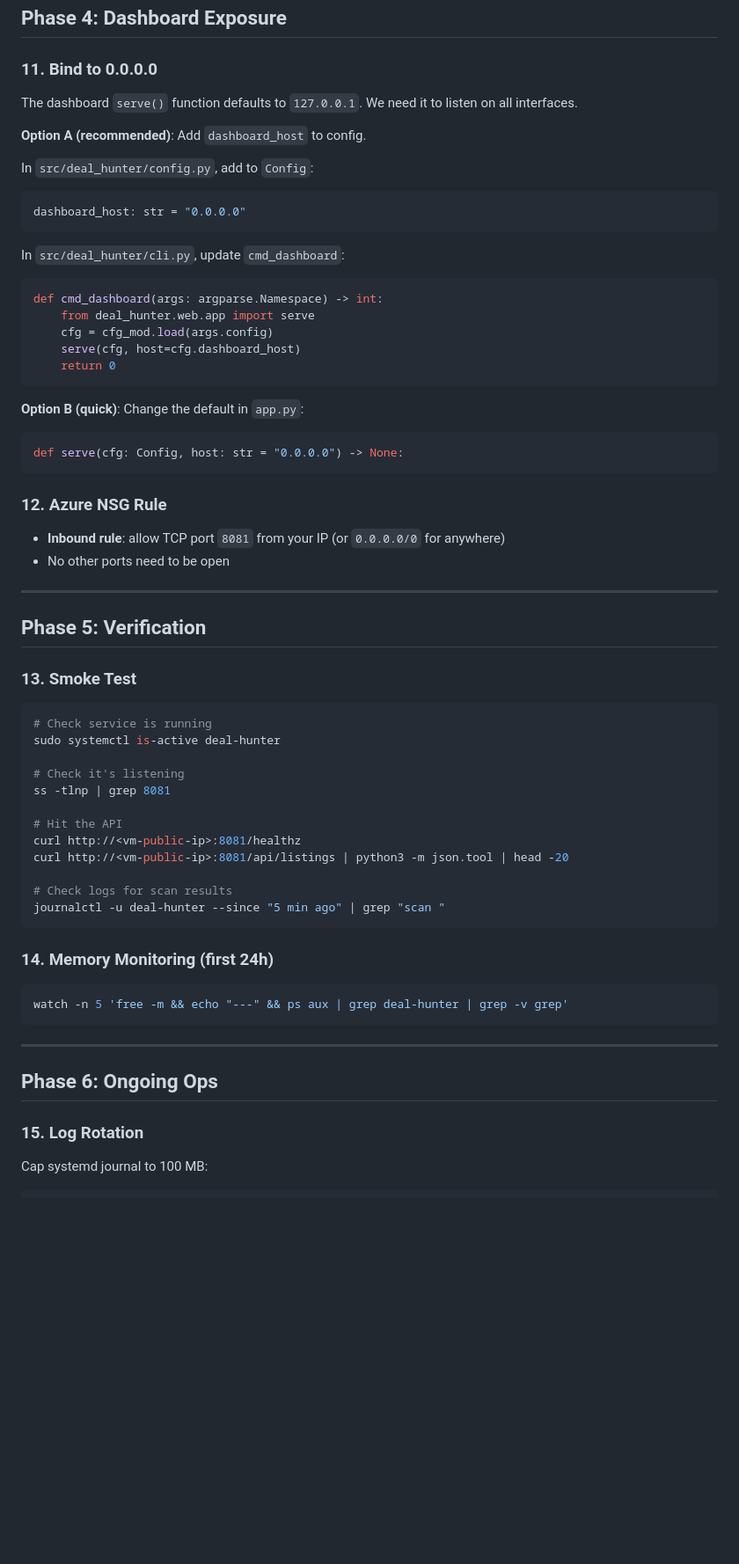
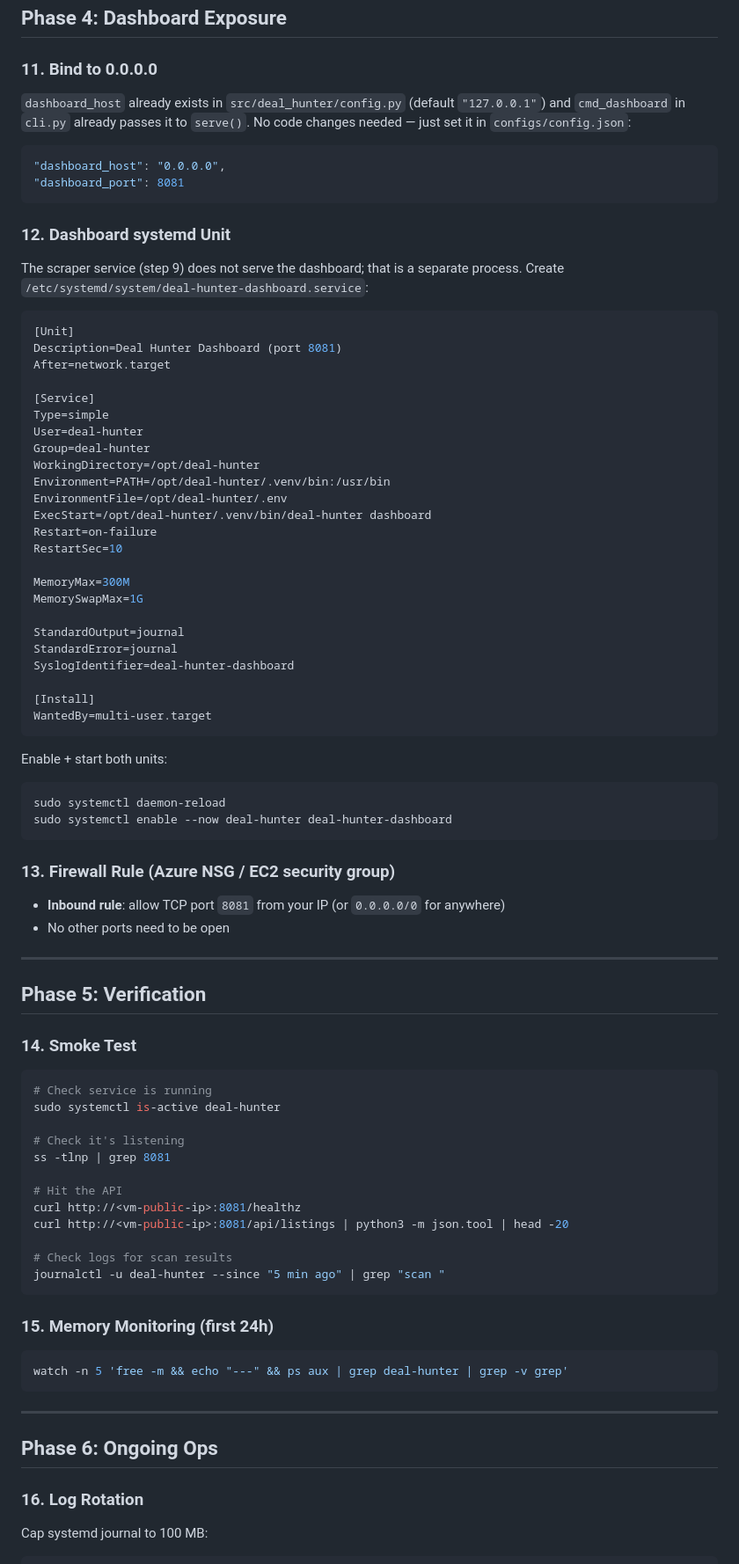
Before and after one commit to Israel-Kli/deal-hunter, a Markdown page: docs/deployment.md, the part around one of its changes. Shown at 88% size. GitHub-like rendering; blank space fills up the shorter version.

Commit message:
Docs: point deployment notes at the AWS EC2 host; drop credentials and old VM details

````diff
--- a/docs/deployment-azure.md
+++ b/docs/deployment.md
@@ -147,30 +182,55 @@ journalctl -u deal-hunter -f --no-pager
 
 ### 11. Bind to 0.0.0.0
 
-The dashboard `serve()` function defaults to `127.0.0.1`. We need it to listen on all interfaces.
+`dashboard_host` already exists in `src/deal_hunter/config.py` (default
+`"127.0.0.1"`) and `cmd_dashboard` in `cli.py` already passes it to `serve()`.
+No code changes needed — just set it in `configs/config.json`:
 
-**Option A (recommended)**: Add `dashboard_host` to config.
-
-In `src/deal_hunter/config.py`, add to `Config`:
-```python
-dashboard_host: str = "0.0.0.0"
+```json
+"dashboard_host": "0.0.0.0",
+"dashboard_port": 8081
 ```
 
-In `src/deal_hunter/cli.py`, update `cmd_dashboard`:
-```python
-def cmd_dashboard(args: argparse.Namespace) -> int:
-    from deal_hunter.web.app import serve
-    cfg = cfg_mod.load(args.config)
-    serve(cfg, host=cfg.dashboard_host)
-    return 0
+### 12. Dashboard systemd Unit
+
+The scraper service (step 9) does not serve the dashboard; that is a separate
+process. Create `/etc/systemd/system/deal-hunter-dashboard.service`:
+
+```ini
+[Unit]
+Description=Deal Hunter Dashboard (port 8081)
+After=network.target
+
+[Service]
+Type=simple
+User=deal-hunter
+Group=deal-hunter
+WorkingDirectory=/opt/deal-hunter
+Environment=PATH=/opt/deal-hunter/.venv/bin:/usr/bin
+EnvironmentFile=/opt/deal-hunter/.env
+ExecStart=/opt/deal-hunter/.venv/bin/deal-hunter dashboard
+Restart=on-failure
+RestartSec=10
+
+MemoryMax=300M
+MemorySwapMax=1G
+
+StandardOutput=journal
+StandardError=journal
+SyslogIdentifier=deal-hunter-dashboard
+
+[Install]
+WantedBy=multi-user.target
 ```
 
-**Option B (quick)**: Change the default in `app.py`:
-```python
-def serve(cfg: Config, host: str = "0.0.0.0") -> None:
+Enable + start both units:
+
+```bash
+sudo systemctl daemon-reload
+sudo systemctl enable --now deal-hunter deal-hunter-dashboard
 ```
 
-### 12. Azure NSG Rule
+### 13. Firewall Rule (Azure NSG / EC2 security group)
 
 - **Inbound rule**: allow TCP port `8081` from your IP (or `0.0.0.0/0` for anywhere)
 - No other ports need to be open
@@ -179,7 +239,7 @@ def serve(cfg: Config, host: str = "0.0.0.0") -> None:
 
 ## Phase 5: Verification
 
-### 13. Smoke Test
+### 14. Smoke Test
 
 ```bash
 # Check service is running
@@ -196,7 +256,7 @@ curl http://<vm-public-ip>:8081/api/listings | python3 -m json.tool | head -20
 journalctl -u deal-hunter --since "5 min ago" | grep "scan "
 ```
 
-### 14. Memory Monitoring (first 24h)
+### 15. Memory Monitoring (first 24h)
 
 ```bash
 watch -n 5 'free -m && echo "---" && ps aux | grep deal-hunter | grep -v grep'
@@ -206,7 +266,7 @@ watch -n 5 'free -m && echo "---" && ps aux | grep deal-hunter | grep -v grep'
 
 ## Phase 6: Ongoing Ops
 
-### 15. Log Rotation
+### 16. Log Rotation
 
 Cap systemd journal to 100 MB:
 
````
Also changed, not shown: other parts of docs/deployment.md (+48 -13 lines), CLAUDE.md (+35 -29 lines), OPERATING.md (+8 -8 lines).
